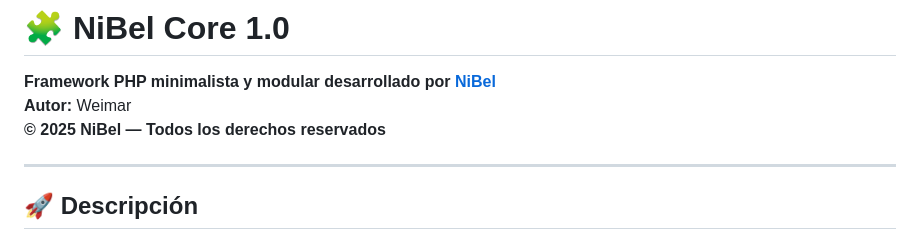
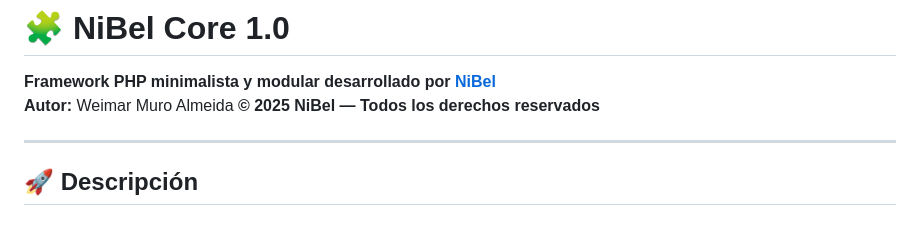
Before and after one commit to NiBelSGC/NiBelCore, a Markdown page: README.md, the part around the change. Drawn GitHub-style.

Commit message:
Editando README.md 09112025

```diff
--- a/README.md
+++ b/README.md
@@ -1,7 +1,7 @@
 # 🧩 NiBel Core 1.0
 
 **Framework PHP minimalista y modular desarrollado por [NiBel](https://nibel.pe)**
-**Autor:** Weimar
+**Autor:** Weimar Muro Almeida
 **© 2025 NiBel — Todos los derechos reservados**
 
 ---
```
